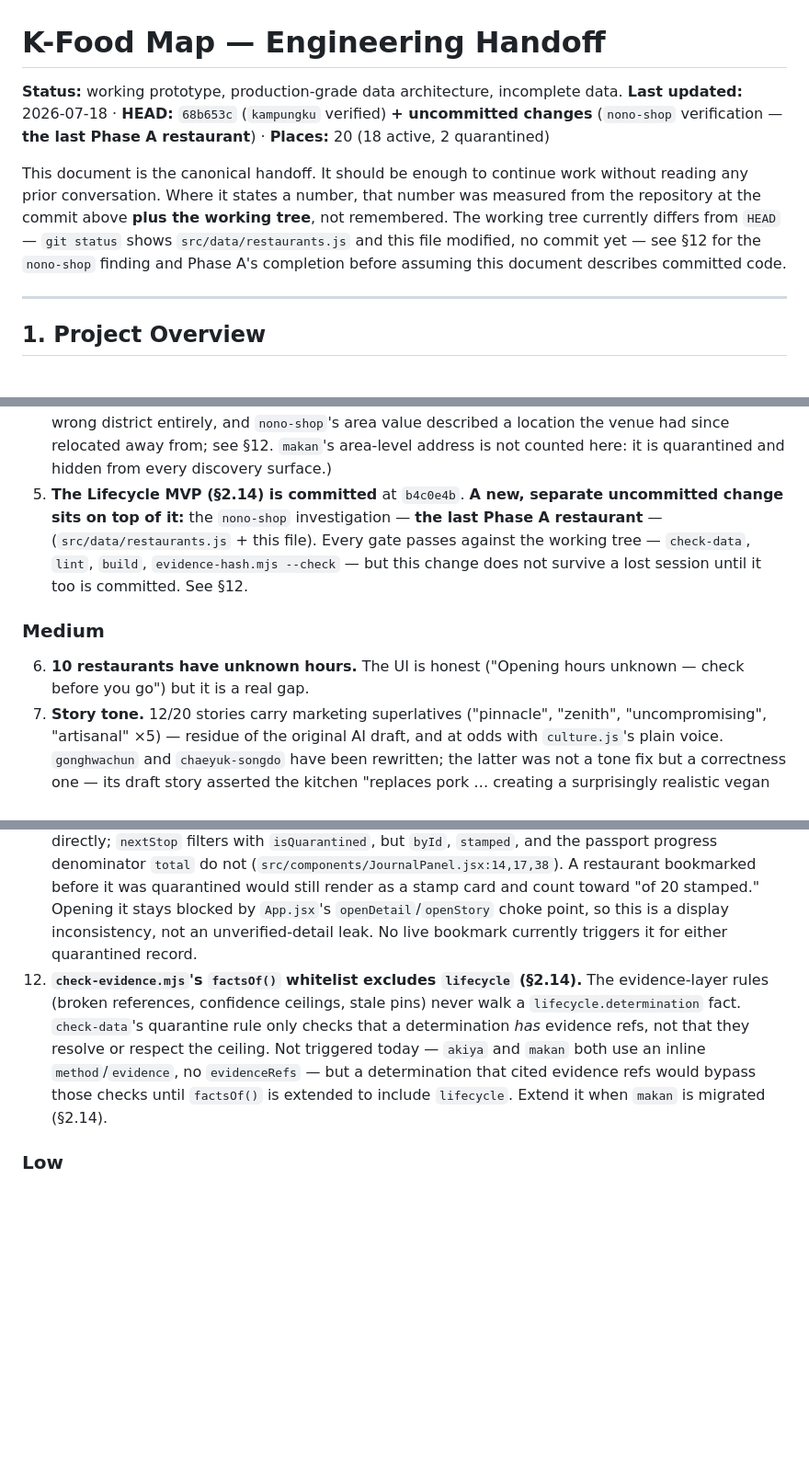
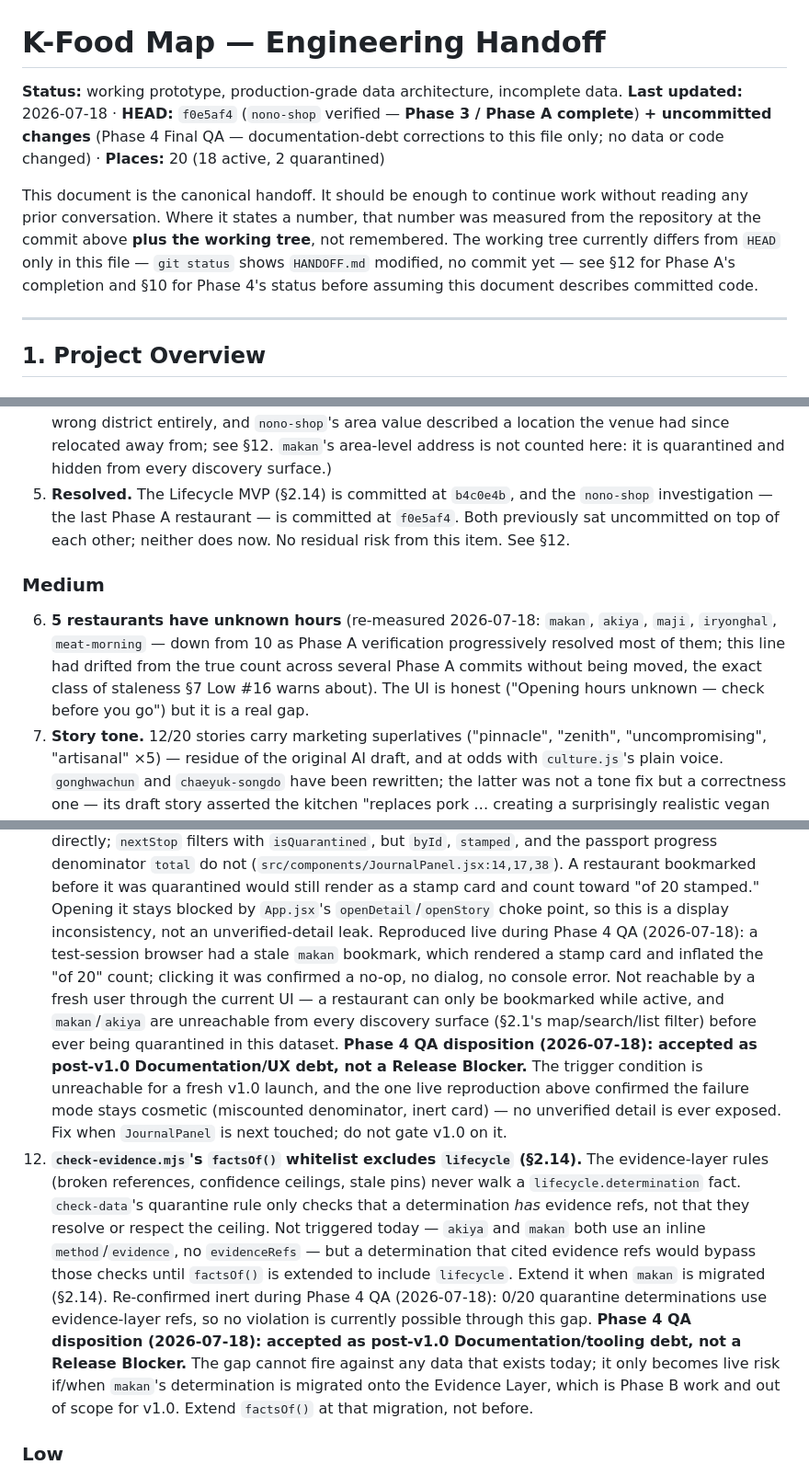
Before and after one commit to rkdals0121/kfoodmap, a Markdown page: HANDOFF.md, 3 parts joined by grey strips. Shown at 92% size. Rendered like a GitHub page; blank space fills up the shorter version.

Commit message:
HANDOFF.md: close the remaining Phase 4 documentation debt

```diff
--- a/HANDOFF.md
+++ b/HANDOFF.md
@@ -1,17 +1,19 @@
 # K-Food Map — Engineering Handoff
 
 **Status:** working prototype, production-grade data architecture, incomplete data.
-**Last updated:** 2026-07-18 · **HEAD:** `68b653c` (`kampungku` verified)
-**+ uncommitted changes** (`nono-shop` verification — **the last Phase A
-restaurant**) · **Places:** 20 (18 active, 2 quarantined)
+**Last updated:** 2026-07-18 · **HEAD:** `f0e5af4` (`nono-shop` verified —
+**Phase 3 / Phase A complete**)
+**+ uncommitted changes** (Phase 4 Final QA — documentation-debt corrections
+to this file only; no data or code changed) · **Places:** 20 (18 active, 2
+quarantined)
 
 This document is the canonical handoff. It should be enough to continue work
 without reading any prior conversation. Where it states a number, that number
 was measured from the repository at the commit above **plus the working
-tree**, not remembered. The working tree currently differs from `HEAD` —
-`git status` shows `src/data/restaurants.js` and this file modified, no
-commit yet — see §12 for the `nono-shop` finding and Phase A's completion
-before assuming this document describes committed code.
+tree**, not remembered. The working tree currently differs from `HEAD` only
+in this file — `git status` shows `HANDOFF.md` modified, no commit yet — see
+§12 for Phase A's completion and §10 for Phase 4's status before assuming
+this document describes committed code.
 
 ---
 
@@ -773,18 +775,19 @@ No known defect that misleads a user. That is the bar P0/P1 were run to; keep it
    area value described a location the venue had since relocated away from;
    see §12. `makan`'s area-level address is not counted here: it is
    quarantined and hidden from every discovery surface.)
-5. **The Lifecycle MVP (§2.14) is committed** at `b4c0e4b`. **A new, separate
-   uncommitted change sits on top of it:** the `nono-shop` investigation —
-   **the last Phase A restaurant** — (`src/data/restaurants.js` + this
-   file). Every gate passes against the
-   working tree — `check-data`, `lint`, `build`, `evidence-hash.mjs --check`
-   — but this change does not survive a lost session until it too is
-   committed. See §12.
+5. **Resolved.** The Lifecycle MVP (§2.14) is committed at `b4c0e4b`, and the
+   `nono-shop` investigation — the last Phase A restaurant — is committed at
+   `f0e5af4`. Both previously sat uncommitted on top of each other; neither
+   does now. No residual risk from this item. See §12.
 
 ### Medium
 
-6. **10 restaurants have unknown hours.** The UI is honest ("Opening hours
-   unknown — check before you go") but it is a real gap.
+6. **5 restaurants have unknown hours** (re-measured 2026-07-18: `makan`,
+   `akiya`, `maji`, `iryonghal`, `meat-morning` — down from 10 as Phase A
+   verification progressively resolved most of them; this line had drifted
+   from the true count across several Phase A commits without being moved,
+   the exact class of staleness §7 Low #16 warns about). The UI is honest
+   ("Opening hours unknown — check before you go") but it is a real gap.
 7. **Story tone.** 12/20 stories carry marketing superlatives ("pinnacle",
    "zenith", "uncompromising", "artisanal" ×5) — residue of the original AI
    draft, and at odds with `culture.js`'s plain voice. `gonghwachun` and
@@ -808,8 +811,20 @@ No known defect that misleads a user. That is the bar P0/P1 were run to; keep it
     A restaurant bookmarked before it was quarantined would still render as a
     stamp card and count toward "of 20 stamped." Opening it stays blocked by
     `App.jsx`'s `openDetail`/`openStory` choke point, so this is a display
-    inconsistency, not an unverified-detail leak. No live bookmark currently
-    triggers it for either quarantined record.
+    inconsistency, not an unverified-detail leak. Reproduced live during
+    Phase 4 QA (2026-07-18): a test-session browser had a stale `makan`
+    bookmark, which rendered a stamp card and inflated the "of 20" count;
+    clicking it was confirmed a no-op, no dialog, no console error. Not
+    reachable by a fresh user through the current UI — a restaurant can only
+    be bookmarked while active, and `makan`/`akiya` are unreachable from
+    every discovery surface (§2.1's map/search/list filter) before ever
+    being quarantined in this dataset.
+    **Phase 4 QA disposition (2026-07-18): accepted as post-v1.0
+    Documentation/UX debt, not a Release Blocker.** The trigger condition is
+    unreachable for a fresh v1.0 launch, and the one live reproduction above
+    confirmed the failure mode stays cosmetic (miscounted denominator, inert
+    card) — no unverified detail is ever exposed. Fix when `JournalPanel` is
+    next touched; do not gate v1.0 on it.
 12. **`check-evidence.mjs`'s `factsOf()` whitelist excludes `lifecycle`
     (§2.14).** The evidence-layer rules (broken references, confidence
     ceilings, stale pins) never walk a `lifecycle.determination` fact.
@@ -819,6 +834,15 @@ No known defect that misleads a user. That is the bar P0/P1 were run to; keep it
     `method`/`evidence`, no `evidenceRefs` — but a determination that cited
     evidence refs would bypass those checks until `factsOf()` is extended to
     include `lifecycle`. Extend it when `makan` is migrated (§2.14).
+    Re-confirmed inert during Phase 4 QA (2026-07-18): 0/20 quarantine
+    determinations use evidence-layer refs, so no violation is currently
+    possible through this gap.
+    **Phase 4 QA disposition (2026-07-18): accepted as post-v1.0
+    Documentation/tooling debt, not a Release Blocker.** The gap cannot fire
+    against any data that exists today; it only becomes live risk if/when
+    `makan`'s determination is migrated onto the Evidence Layer, which is
+    Phase B work and out of scope for v1.0. Extend `factsOf()` at that
+    migration, not before.
 
 ### Low
 
```
Also changed, not shown: other parts of HANDOFF.md (+2 -2 lines).
